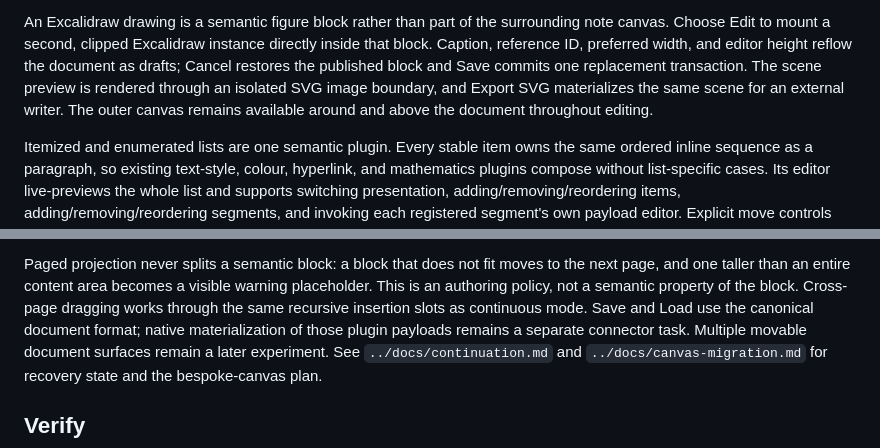
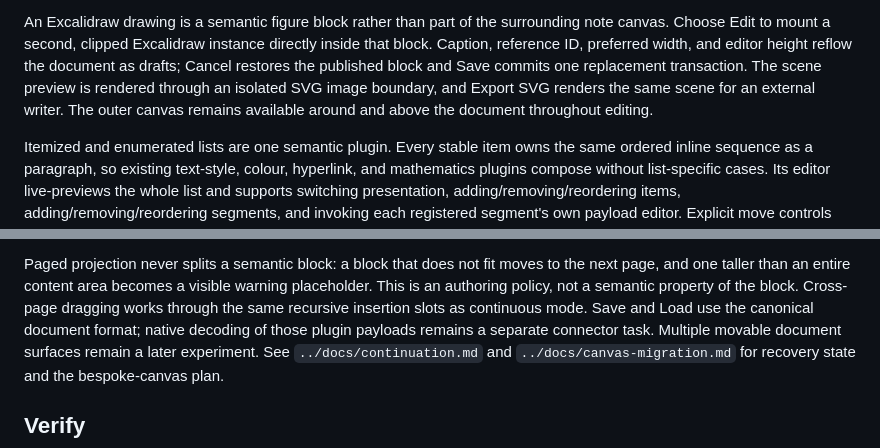
Before and after one commit to Daniel-Sinkin/dans_typesetting, a Markdown page: builder/README.md, 2 parts joined by grey strips. GitHub-like rendering.

Commit message:
Clarify document export terminology

```diff
--- a/builder/README.md
+++ b/builder/README.md
@@ -110,7 +110,7 @@ An Excalidraw drawing is a semantic figure block rather than part of the surroun
 Choose Edit to mount a second, clipped Excalidraw instance directly inside that block. Caption,
 reference ID, preferred width, and editor height reflow the document as drafts; Cancel restores the
 published block and Save commits one replacement transaction. The scene preview is rendered through
-an isolated SVG image boundary, and Export SVG materializes the same scene for an external writer.
+an isolated SVG image boundary, and Export SVG renders the same scene for an external writer.
 The outer canvas remains available around and above the document throughout editing.
 
 Itemized and enumerated lists are one semantic plugin. Every stable item owns the same ordered
@@ -143,7 +143,7 @@ Paged projection never splits a semantic block: a block that does not fit moves
 and one taller than an entire content area becomes a visible warning placeholder. This is an
 authoring policy, not a semantic property of the block. Cross-page dragging works through the same
 recursive insertion slots as continuous mode. Save and Load use the canonical document format;
-native materialization of those plugin payloads remains a separate connector task. Multiple movable
+native decoding of those plugin payloads remains a separate connector task. Multiple movable
 document surfaces remain a later experiment. See `../docs/continuation.md` and
 `../docs/canvas-migration.md` for recovery state and the bespoke-canvas plan.
 
```
Also changed, not shown: docs/continuation.md (+2 -2 lines), docs/thesis-parity.md (+1 -1 lines).
